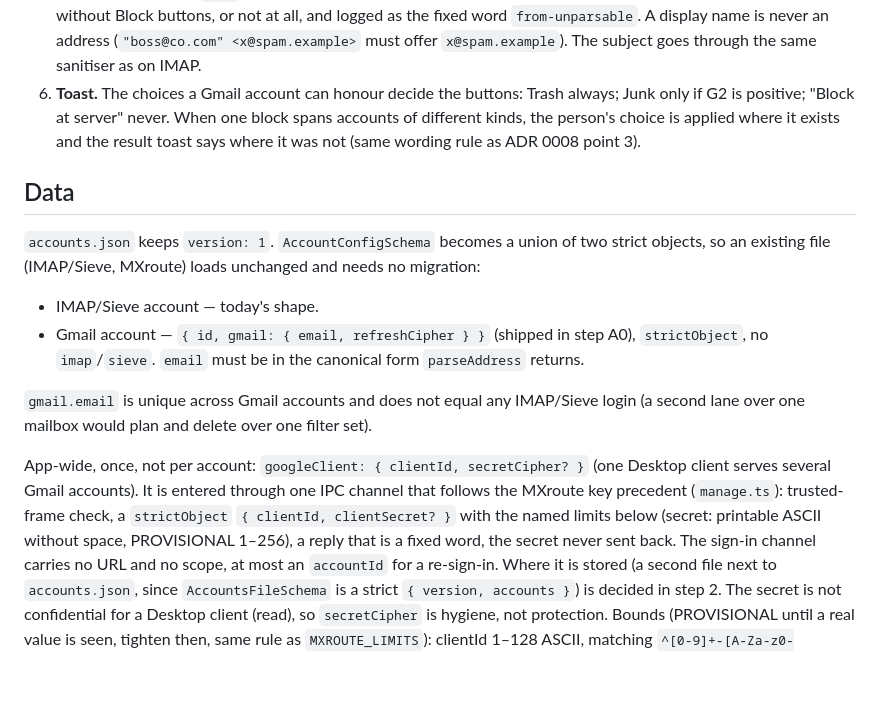
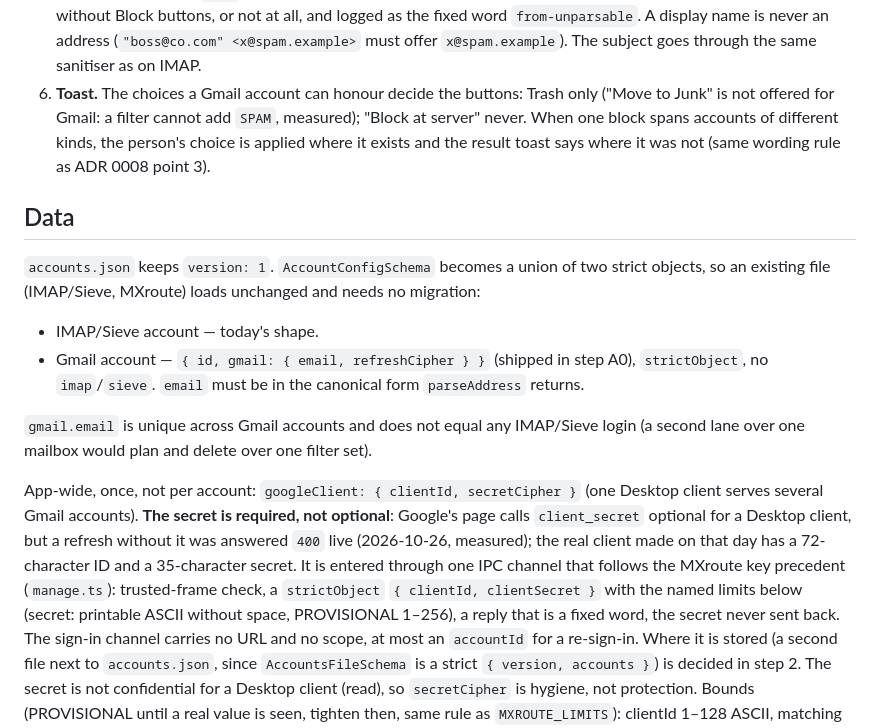
Before and after one commit to senderban/senderban, a Markdown page: docs/adr/0009-gmail-account.md, the part around one of its changes. Drawn GitHub-style; blank space fills up the shorter version.

```diff
--- a/docs/adr/0009-gmail-account.md
+++ b/docs/adr/0009-gmail-account.md
@@ -70,8 +71,8 @@ Desktop-app client and gives Senderban its client ID. No client ID or secret is
    `parseAddress`; anything else (two mailboxes, two `From` headers, group syntax, comment, display name that looks like an address) is
    announced without Block buttons, or not at all, and logged as the fixed word `from-unparsable`. A display name is never an address
    (`"boss@co.com" <x@spam.example>` must offer `x@spam.example`). The subject goes through the same sanitiser as on IMAP.
-6. **Toast.** The choices a Gmail account can honour decide the buttons: Trash always; Junk only if G2 is positive; "Block at server"
-   never. When one block spans accounts of different kinds, the person's choice is applied where it exists and the result toast says
+6. **Toast.** The choices a Gmail account can honour decide the buttons: Trash only ("Move to Junk" is not offered for Gmail: a filter
+   cannot add `SPAM`, measured); "Block at server" never. When one block spans accounts of different kinds, the person's choice is applied where it exists and the result toast says
    where it was not (same wording rule as ADR 0008 point 3).
 
 ## Data
@@ -85,9 +86,11 @@ MXroute) loads unchanged and needs no migration:
 `gmail.email` is unique across Gmail accounts and does not equal any IMAP/Sieve login (a second lane over one mailbox would plan and
 delete over one filter set).
 
-App-wide, once, not per account: `googleClient: { clientId, secretCipher? }` (one Desktop client serves several Gmail accounts).
+App-wide, once, not per account: `googleClient: { clientId, secretCipher }` (one Desktop client serves several Gmail accounts). **The
+secret is required, not optional**: Google's page calls `client_secret` optional for a Desktop client, but a refresh without it was
+answered `400` live (2026-10-26, measured); the real client made on that day has a 72-character ID and a 35-character secret.
 It is entered through one IPC channel that follows the MXroute key precedent (`manage.ts`): trusted-frame check, a `strictObject`
-`{ clientId, clientSecret? }` with the named limits below (secret: printable ASCII without space, PROVISIONAL 1–256), a reply that is a
+`{ clientId, clientSecret }` with the named limits below (secret: printable ASCII without space, PROVISIONAL 1–256), a reply that is a
 fixed word, the secret never sent back. The sign-in channel carries no URL and no scope, at most an `accountId` for a re-sign-in. Where it
 is stored (a second file next to `accounts.json`, since `AccountsFileSchema` is a strict `{ version, accounts }`) is decided in step 2.
 The secret is not confidential for a Desktop client (read), so `secretCipher` is hygiene, not protection.
```
Also changed, not shown: other parts of docs/adr/0009-gmail-account.md (+32 -4 lines).
